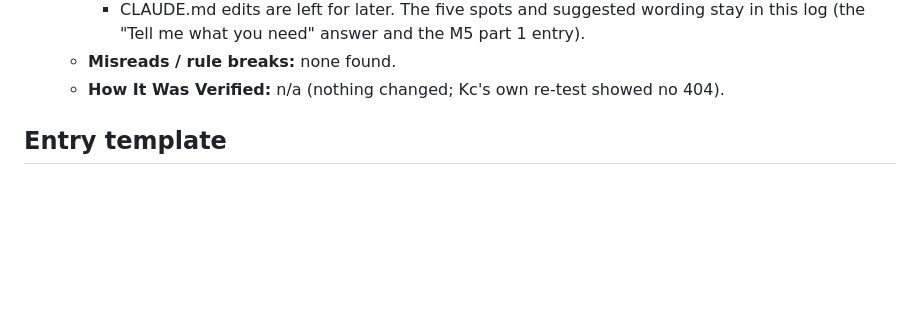
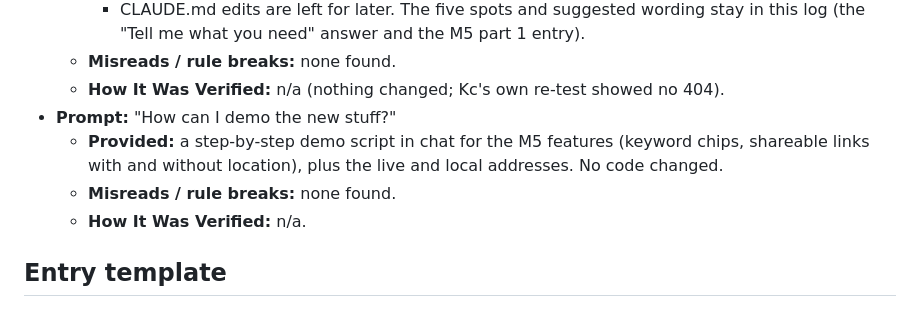
Before and after one commit to Kcmichalson/490-Course, a Markdown page: Artifact4/LOG.md, the part around the change. Rendered like a GitHub page; blank space fills up the shorter version.

Commit message:
Artifact 4 Finalization

```diff
--- a/Artifact4/LOG.md
+++ b/Artifact4/LOG.md
@@ -1491,6 +1491,12 @@ Kc's decision:
   - **Misreads / rule breaks:** none found.
   - **How It Was Verified:** n/a (nothing changed; Kc's own re-test showed
     no 404).
+- **Prompt:** "How can I demo the new stuff?"
+  - **Provided:** a step-by-step demo script in chat for the M5 features
+    (keyword chips, shareable links with and without location), plus the
+    live and local addresses. No code changed.
+  - **Misreads / rule breaks:** none found.
+  - **How It Was Verified:** n/a.
 
 ## Entry template
 ### YYYY-MM-DD — Session N: title
```
Also changed, not shown: Artifact4/plans/m5-plan.md (added, +90 -0 lines).
